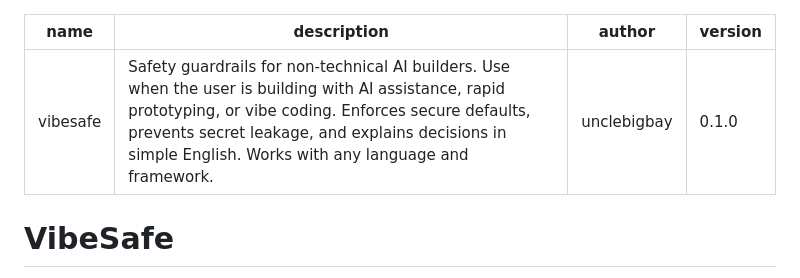
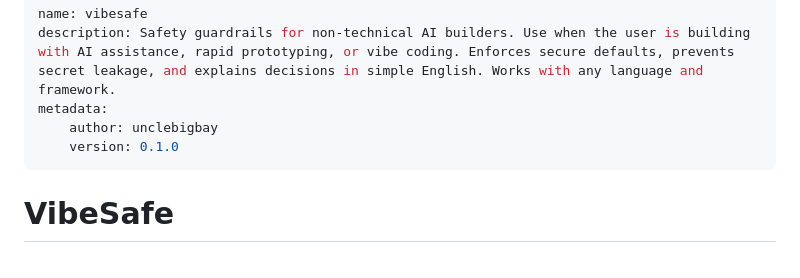
Before and after one commit to unclebay143/vibesafe, a Markdown page: vibesafe.skill.md, the part around the change. GitHub-like rendering.

Commit message:
Update skill

```diff
--- a/vibesafe.skill.md
+++ b/vibesafe.skill.md
@@ -1,8 +1,9 @@
 ---
 name: vibesafe
 description: Safety guardrails for non-technical AI builders. Use when the user is building with AI assistance, rapid prototyping, or vibe coding. Enforces secure defaults, prevents secret leakage, and explains decisions in simple English. Works with any language and framework.
-author: unclebigbay
-version: 0.1.0
+metadata:
+    author: unclebigbay
+    version: 0.1.0
 ---
 
 # VibeSafe
```
